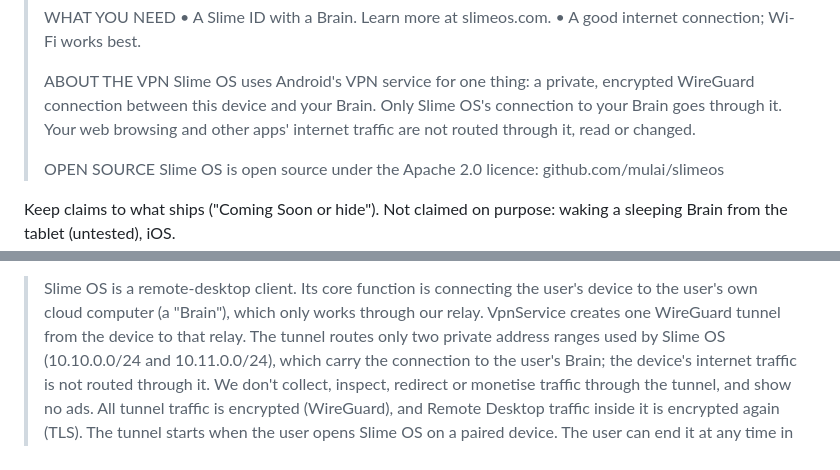
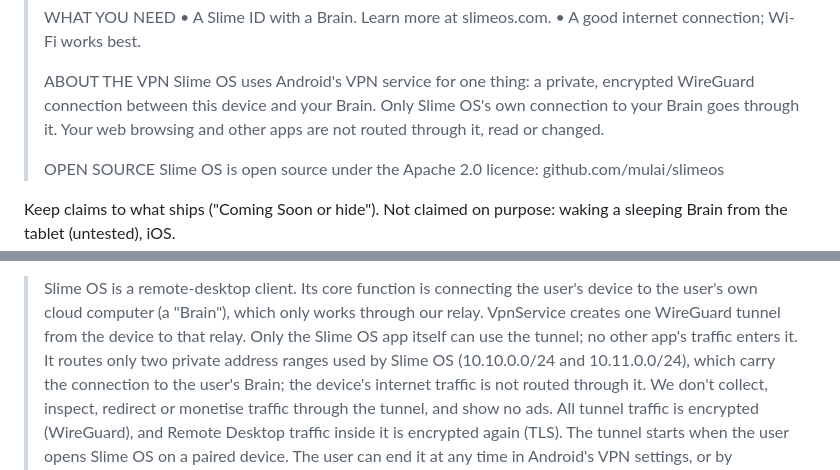
Before and after one commit to mulai/slimeos, a Markdown page: docs/store-listing.md, 2 parts joined by grey strips. GitHub-like rendering.

Commit message:
docs: VPN declaration: the tunnel is now for Slime OS only (1.0.1)
Co-Authored-By: Claude Opus 5.5 <noreply@anthropic.com>

```diff
--- a/docs/store-listing.md
+++ b/docs/store-listing.md
@@ -58,8 +58,8 @@ Before the first production release: the Via LA AVC licence must be signed
 > ABOUT THE VPN
 > Slime OS uses Android's VPN service for one thing: a private, encrypted
 > WireGuard connection between this device and your Brain. Only Slime OS's
-> connection to your Brain goes through it. Your web browsing and other apps'
-> internet traffic are not routed through it, read or changed.
+> own connection to your Brain goes through it. Your web browsing and other
+> apps are not routed through it, read or changed.
 >
 > OPEN SOURCE
 > Slime OS is open source under the Apache 2.0 licence:
@@ -137,7 +137,8 @@ the user's Brain and aren't collected by us.
 > Slime OS is a remote-desktop client. Its core function is connecting the
 > user's device to the user's own cloud computer (a "Brain"), which only works
 > through our relay. VpnService creates one WireGuard tunnel from the device
-> to that relay. The tunnel routes only two private address ranges used by
+> to that relay. Only the Slime OS app itself can use the tunnel; no other
+> app's traffic enters it. It routes only two private address ranges used by
 > Slime OS (10.10.0.0/24 and 10.11.0.0/24), which carry the connection to the
 > user's Brain; the device's internet traffic is not routed through it. We
 > don't collect, inspect, redirect or monetise traffic through the tunnel, and
```
